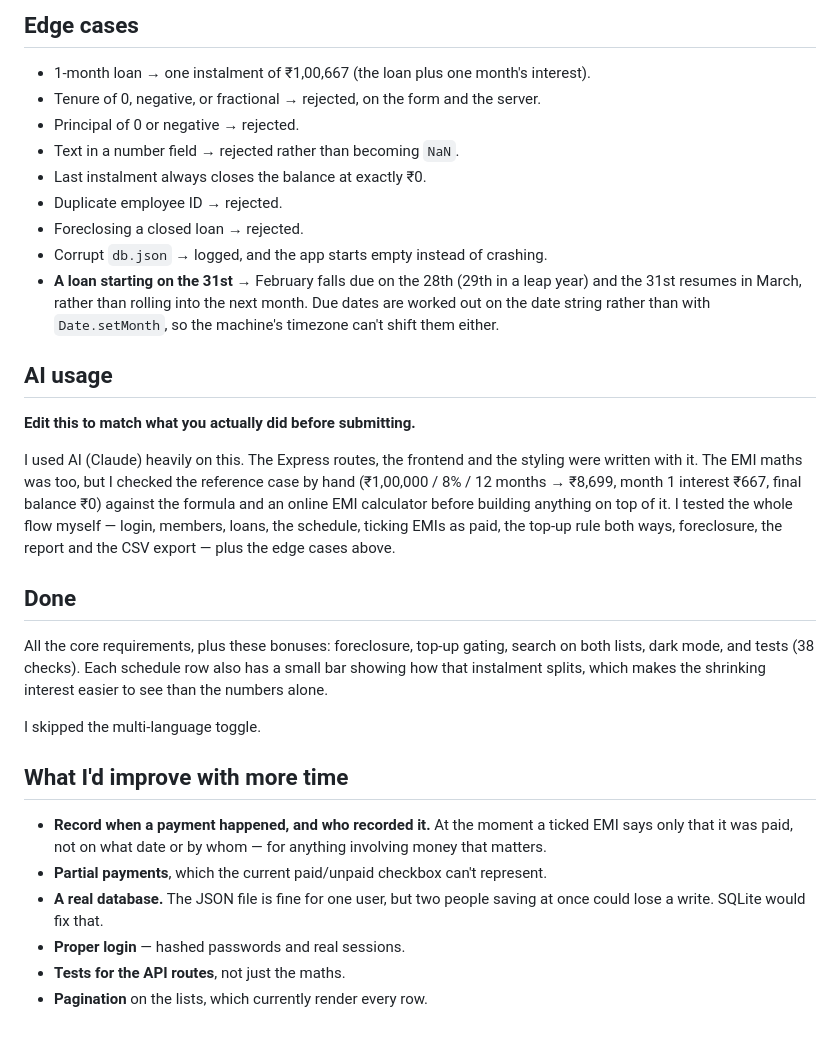
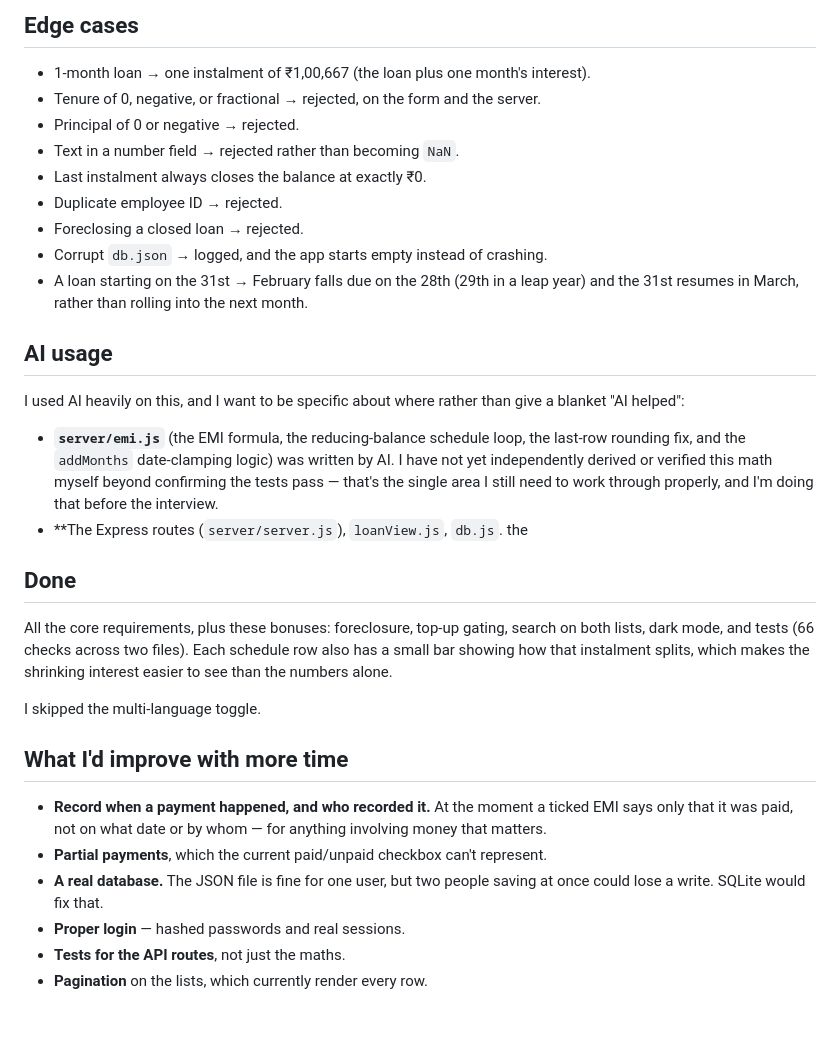
Before and after one commit to sadaranganiyash9-hub/loan-emi-tracker-1, a Markdown page: README.md, the part around one of its changes. Drawn GitHub-style.

Commit message:
Rewrite README with an honest AI-usage section

```diff
--- a/README.md
+++ b/README.md
@@ -105,37 +111,38 @@ every EMI is ticked.
 
 - 1-month loan → one instalment of ₹1,00,667 (the loan plus one month's
   interest).
-- Tenure of 0, negative, or fractional → rejected, on the form and the server.
+- Tenure of 0, negative, or fractional → rejected, on the form and the
+  server.
 - Principal of 0 or negative → rejected.
 - Text in a number field → rejected rather than becoming `NaN`.
 - Last instalment always closes the balance at exactly ₹0.
 - Duplicate employee ID → rejected.
 - Foreclosing a closed loan → rejected.
 - Corrupt `db.json` → logged, and the app starts empty instead of crashing.
-- **A loan starting on the 31st** → February falls due on the 28th (29th in a
-  leap year) and the 31st resumes in March, rather than rolling into the next
-  month. Due dates are worked out on the date string rather than with
-  `Date.setMonth`, so the machine's timezone can't shift them either.
+- A loan starting on the 31st → February falls due on the 28th (29th in a
+  leap year) and the 31st resumes in March, rather than rolling into the
+  next month.
 
 ## AI usage
 
-**Edit this to match what you actually did before submitting.**
+I used AI heavily on this, and I want to be specific about where rather than
+give a blanket "AI helped":
 
-I used AI (Claude) heavily on this. The Express routes, the frontend and the
-styling were written with it. The EMI maths was too,
-but I checked the reference case by hand (₹1,00,000 / 8% / 12 months → ₹8,699,
-month 1 interest ₹667, final balance ₹0) against the formula and an online EMI
-calculator before building anything on top of it. I tested the whole flow
-myself — login, members, loans, the schedule, ticking EMIs as paid, the top-up
-rule both ways, foreclosure, the report and the CSV export — plus the edge
-cases above.
+- **`server/emi.js`** (the EMI formula, the reducing-balance schedule loop,
+  the last-row rounding fix, and the `addMonths` date-clamping logic) was
+  written by AI. I have not yet independently derived or verified this
+  math myself beyond confirming the tests pass — that's the
+  single area I still need to work through properly, and I'm doing that
+  before the interview.
+- **The Express routes (`server/server.js`), `loanView.js`, `db.js`.
+the
 
 ## Done
 
 All the core requirements, plus these bonuses: foreclosure, top-up gating,
-search on both lists, dark mode, and tests (38 checks). Each schedule row
-also has a small bar showing how that instalment splits, which makes the
-shrinking interest easier to see than the numbers alone.
+search on both lists, dark mode, and tests (66 checks across two files).
+Each schedule row also has a small bar showing how that instalment splits,
+which makes the shrinking interest easier to see than the numbers alone.
 
 I skipped the multi-language toggle.
 
@@ -144,9 +151,10 @@ I skipped the multi-language toggle.
 - **Record when a payment happened, and who recorded it.** At the moment a
   ticked EMI says only that it was paid, not on what date or by whom — for
   anything involving money that matters.
-- **Partial payments**, which the current paid/unpaid checkbox can't represent.
-- **A real database.** The JSON file is fine for one user, but two people saving
-  at once could lose a write. SQLite would fix that.
+- **Partial payments**, which the current paid/unpaid checkbox can't
+  represent.
+- **A real database.** The JSON file is fine for one user, but two people
+  saving at once could lose a write. SQLite would fix that.
 - **Proper login** — hashed passwords and real sessions.
 - **Tests for the API routes**, not just the maths.
 - **Pagination** on the lists, which currently render every row.
```
Also changed, not shown: other parts of README.md (+37 -31 lines).
